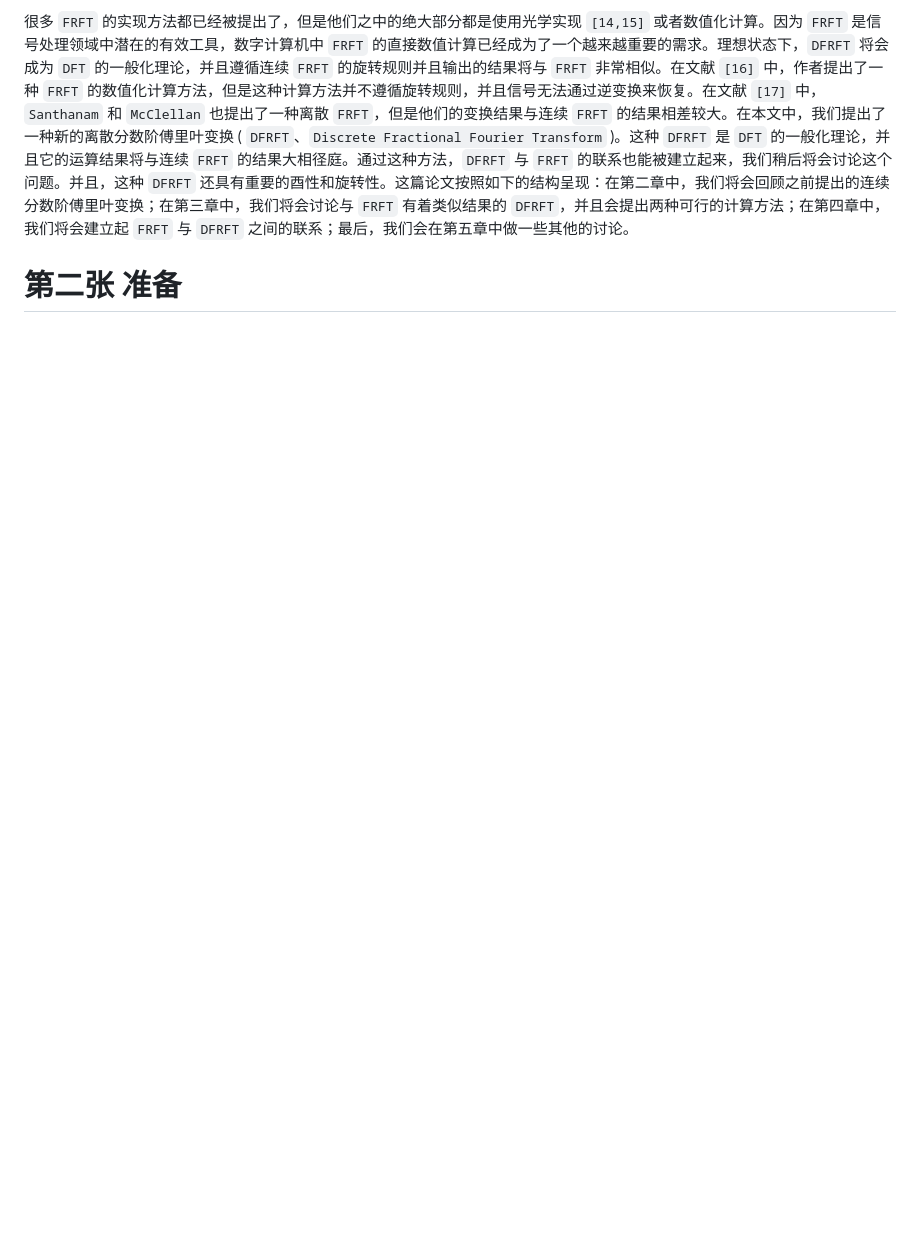
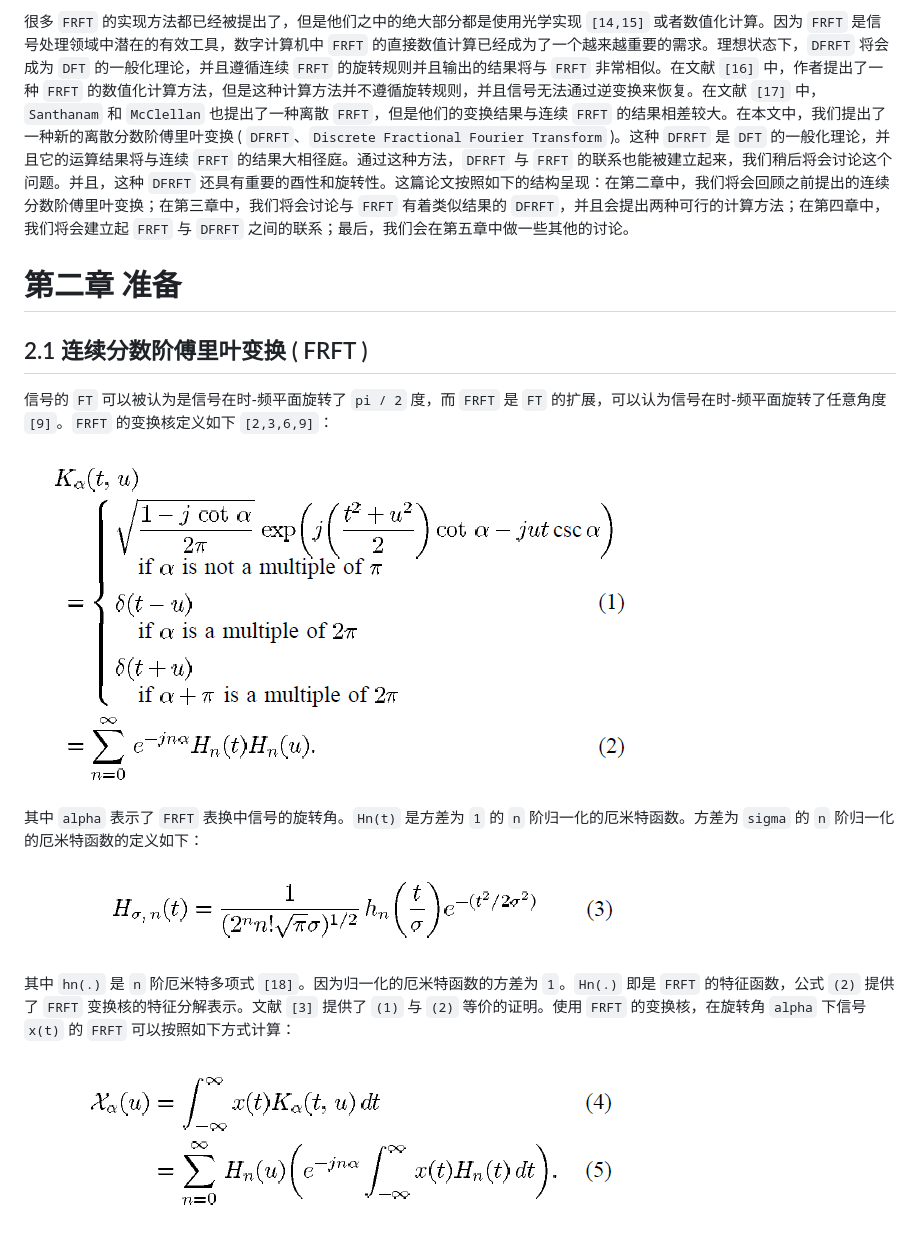
Before and after one commit to FlyAndNotDown/graduation-project, a Markdown page: translation/Discrete fractional fourier transform based on orthogonal projections.md, the part around the change. Drawn GitHub-style; pictures changed too: translation/img/28.png (added), translation/img/29.png (added), translation/img/30.png (added); blank space fills up the shorter version.

Commit message:
🎉 add some translation

```diff
--- a/translation/Discrete fractional fourier transform based on orthogonal projections.md
+++ b/translation/Discrete fractional fourier transform based on orthogonal projections.md
@@ -16,4 +16,16 @@
 
 很多 `FRFT` 的实现方法都已经被提出了，但是他们之中的绝大部分都是使用光学实现 `[14,15]` 或者数值化计算。因为 `FRFT` 是信号处理领域中潜在的有效工具，数字计算机中 `FRFT` 的直接数值计算已经成为了一个越来越重要的需求。理想状态下，`DFRFT` 将会成为 `DFT` 的一般化理论，并且遵循连续 `FRFT` 的旋转规则并且输出的结果将与 `FRFT` 非常相似。在文献 `[16]` 中，作者提出了一种 `FRFT` 的数值化计算方法，但是这种计算方法并不遵循旋转规则，并且信号无法通过逆变换来恢复。在文献 `[17]` 中，`Santhanam` 和 `McClellan` 也提出了一种离散 `FRFT`，但是他们的变换结果与连续 `FRFT` 的结果相差较大。在本文中，我们提出了一种新的离散分数阶傅里叶变换 ( `DFRFT`、`Discrete Fractional Fourier Transform` )。这种 `DFRFT` 是 `DFT` 的一般化理论，并且它的运算结果将与连续 `FRFT` 的结果大相径庭。通过这种方法，`DFRFT` 与 `FRFT` 的联系也能被建立起来，我们稍后将会讨论这个问题。并且，这种 `DFRFT` 还具有重要的酉性和旋转性。这篇论文按照如下的结构呈现：在第二章中，我们将会回顾之前提出的连续分数阶傅里叶变换；在第三章中，我们将会讨论与 `FRFT` 有着类似结果的 `DFRFT`，并且会提出两种可行的计算方法；在第四章中，我们将会建立起 `FRFT` 与 `DFRFT` 之间的联系；最后，我们会在第五章中做一些其他的讨论。
 
-# 第二张 准备
+# 第二章 准备
+## 2.1 连续分数阶傅里叶变换 ( FRFT )
+信号的 `FT` 可以被认为是信号在时-频平面旋转了 `pi / 2` 度，而 `FRFT` 是 `FT` 的扩展，可以认为信号在时-频平面旋转了任意角度 `[9]`。`FRFT` 的变换核定义如下 `[2,3,6,9]`：
+
+![Transform Kernel](./img/28.png)
+
+其中 `alpha` 表示了 `FRFT` 表换中信号的旋转角。`Hn(t)` 是方差为 `1` 的 `n` 阶归一化的厄米特函数。方差为 `sigma` 的 `n` 阶归一化的厄米特函数的定义如下：
+
+![Hermite Function](./img/29.png)
+
+其中 `hn(.)` 是 `n` 阶厄米特多项式 `[18]`。因为归一化的厄米特函数的方差为 `1`。`Hn(.)` 即是 `FRFT` 的特征函数，公式 `(2)` 提供了 `FRFT` 变换核的特征分解表示。文献 `[3]` 提供了 `(1)` 与 `(2)` 等价的证明。使用 `FRFT` 的变换核，在旋转角 `alpha` 下信号 `x(t)` 的 `FRFT` 可以按照如下方式计算：
+
+![FRFT](./img/30.png)
```
